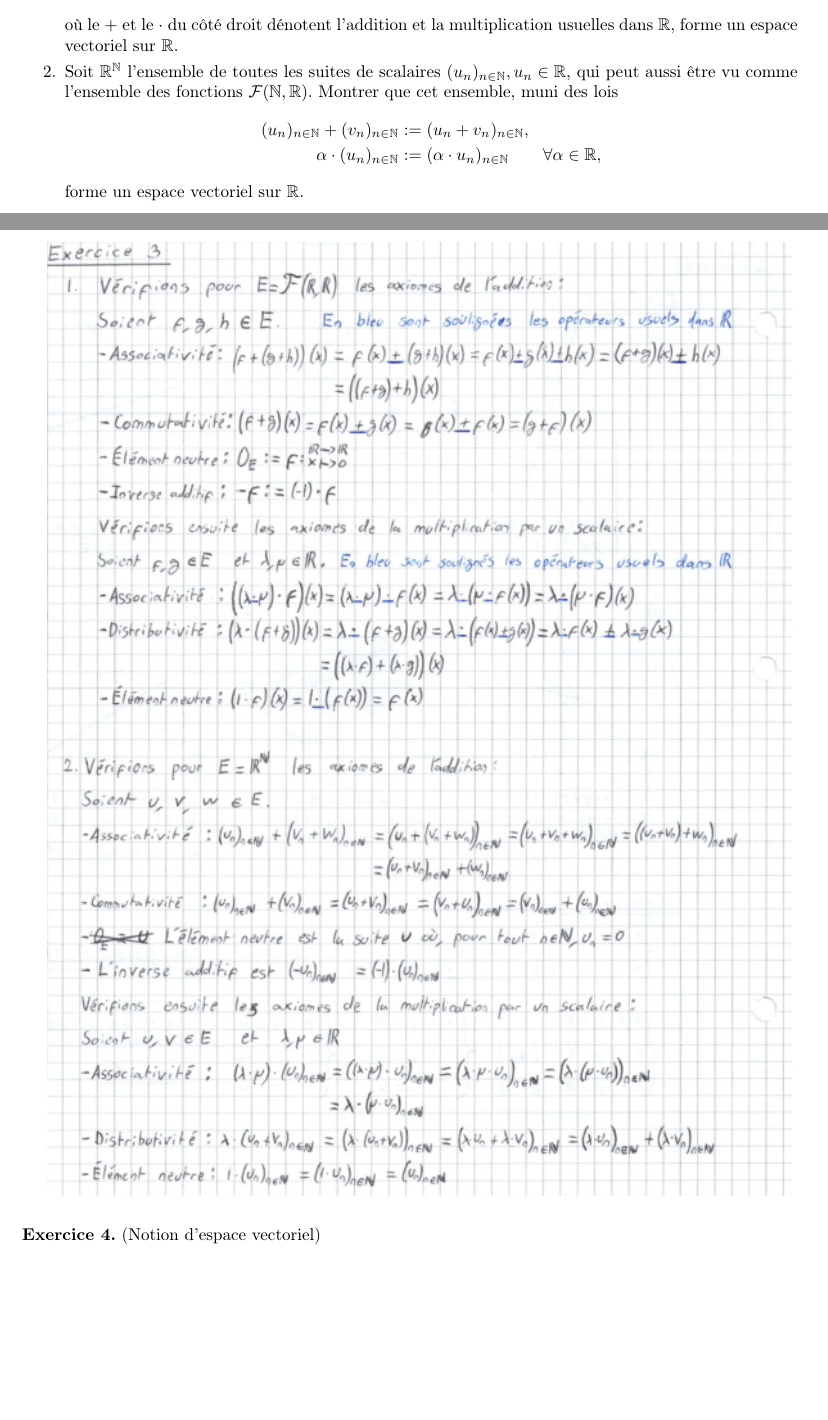
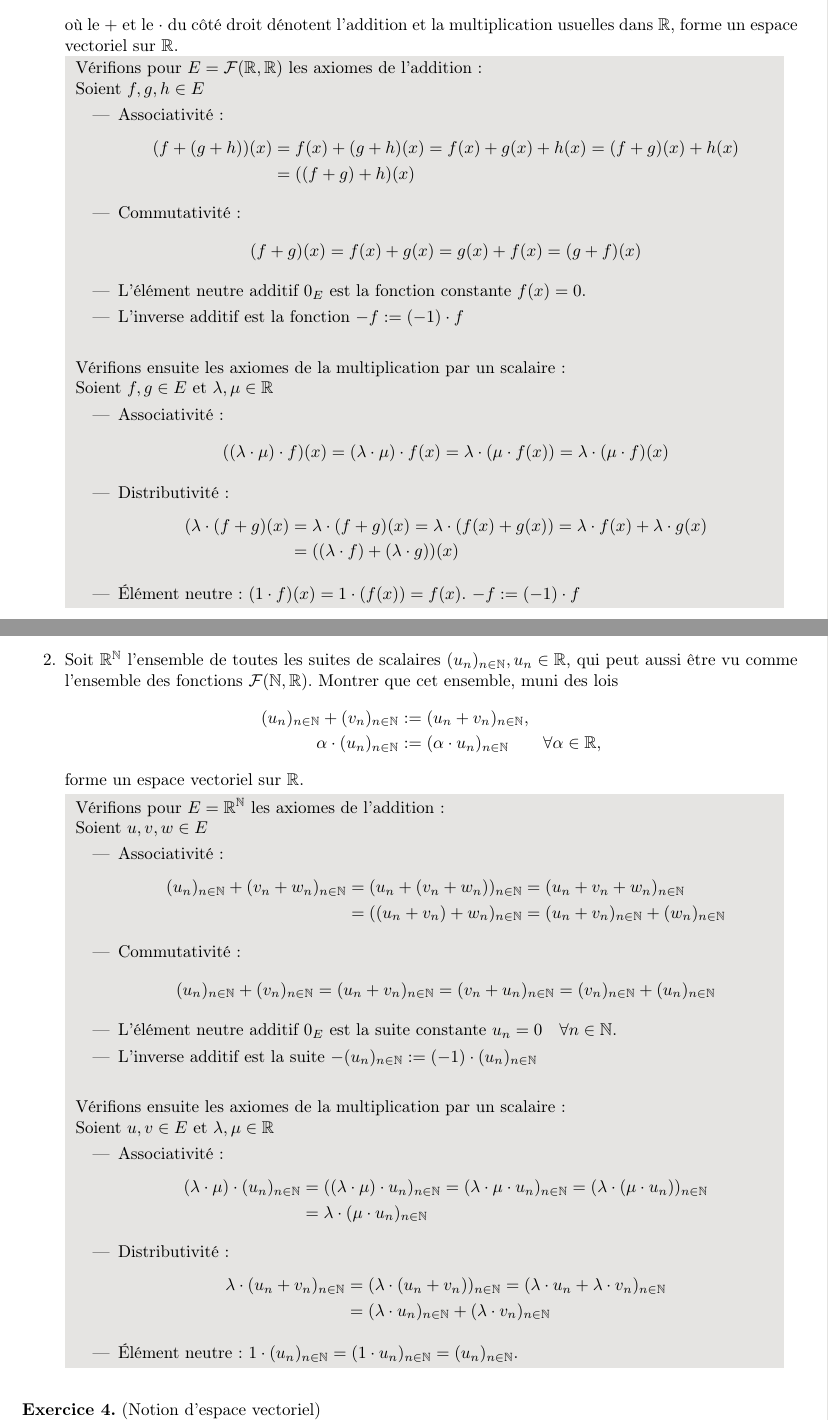
Before and after one commit to MathiasBuff/bsc-math, a LaTeX document (Algèbre I/Série 01/Série 01 - Résolution-Clean.tex): two parts of pages 2 and 3 of 6, joined at a grey line, cut so that both start at the same text, the shorter picture padded with empty space. Compiled offline with pdfLaTeX.

Commit message:
replace ex3 scan with clean

```diff
--- a/Algèbre I/Série 01/Série 01 - Résolution-Clean.tex
+++ b/Algèbre I/Série 01/Série 01 - Résolution-Clean.tex
@@ -11,11 +11,14 @@
 
 \usepackage{hyperref}
 \usepackage{geometry}
+
 \usepackage{xcolor}
+\usepackage{graphicx}
+
 \usepackage{fancyhdr}
 \usepackage{lastpage}
+
 \usepackage{enumitem}
-\usepackage{graphicx}
 
 \geometry{
 	a4paper,
@@ -26,6 +29,11 @@
 	headsep=5mm,
 	headheight=20mm,
 	}
+
+
+\definecolor{solution}{HTML}{E5E4E2}
+\providecommand{\abs}[1]{\lvert#1\rvert}
+\providecommand{\norm}[1]{\lVert#1\rVert}
 
 \begin{document}
 
@@ -146,6 +154,65 @@
 		et la multiplication usuelles dans $\mathbb{R}$, forme un
 		espace vectoriel sur $\mathbb{R}$.
 
+		\colorbox{solution}
+		{
+			\begin{minipage}{0.9\textwidth}
+				Vérifions pour $E = \mathcal{F}(\mathbb{R}, \mathbb{R})$
+				les axiomes de l'addition :\\
+				Soient $f, g, h \in E$
+				\begin{itemize}
+					\item Associativité :
+						\[
+							\begin{aligned}
+								(f + (g + h))(x)
+								&= f(x) + (g + h)(x)
+								= f(x) + g(x) + h(x)
+								= (f + g)(x) + h(x)\\
+								&= ((f + g) + h)(x)
+							\end{aligned}
+						\]
+					\item Commutativité :
+						\[
+							(f + g)(x)
+							= f(x) + g(x)
+							= g(x) + f(x)
+							= (g + f)(x)
+						\]
+					\item L'élément neutre additif $0_E$ est la fonction
+					constante $f(x) = 0$.
+					\item L'inverse additif est la fonction
+					$-f := (-1) \cdot f$
+				\end{itemize}
+
+				\vspace{5mm}
+				Vérifions ensuite les axiomes de la multiplication par
+				un scalaire:\\
+				Soient $f, g \in E$ et $\lambda, \mu \in \mathbb{R}$
+				\begin{itemize}
+					\item Associativité :
+					\[
+						((\lambda \cdot \mu) \cdot f)(x)
+						= (\lambda \cdot \mu) \cdot f(x)
+						= \lambda \cdot (\mu \cdot f(x))
+						= \lambda \cdot (\mu \cdot f)(x)
+					\]
+					\item Distributivité :
+					\[
+					\begin{aligned}
+						(\lambda \cdot (f + g)(x)
+						&= \lambda \cdot (f + g)(x)
+						= \lambda \cdot (f(x) + g(x))
+						= \lambda \cdot f(x) + \lambda \cdot g(x)\\
+						&= ((\lambda \cdot f) + (\lambda \cdot g))(x)
+					\end{aligned}
+					\]
+					\item Élément neutre : $(1 \cdot f)(x) =
+						1 \cdot (f(x)) = f(x)$.
+					$-f := (-1) \cdot f$
+				\end{itemize}
+			\end{minipage}
+		}
+
 		\item Soit $\mathbb{R}^{\mathbb{N}}$ l'ensemble de toutes
 		les suites de scalaires
 		$(u_n)_{n \in \mathbb{N}}, u_n \in \mathbb{R}$, qui peut
@@ -165,9 +232,72 @@
 		\]
 		%
 		forme un espace vectoriel sur $\mathbb{R}$.
+
+		\colorbox{solution}
+		{
+			\begin{minipage}{0.9\textwidth}
+				Vérifions pour $E = \mathbb{R}^{\mathbb{N}}$
+				les axiomes de l'addition :\\
+				Soient $u, v, w \in E$
+				\begin{itemize}
+					\item Associativité :
+					\[
+					\begin{aligned}
+						(u_n)_{n \in \mathbb{N}} + (v_n + w_n)_{n \in \mathbb{N}}
+						&= (u_n + (v_n + w_n))_{n \in \mathbb{N}}
+						= (u_n + v_n + w_n)_{n \in \mathbb{N}}\\
+						&= ((u_n + v_n) + w_n)_{n \in \mathbb{N}}
+						= (u_n + v_n)_{n \in \mathbb{N}} + (w_n)_{n \in \mathbb{N}}
+					\end{aligned}
+					\]
+					\item Commutativité :
+					\[
+						(u_n)_{n \in \mathbb{N}} + (v_n)_{n \in \mathbb{N}}
+						= (u_n + v_n)_{n \in \mathbb{N}}
+						= (v_n + u_n)_{n \in \mathbb{N}}
+						= (v_n)_{n \in \mathbb{N}} + (u_n)_{n \in \mathbb{N}}
+					\]
+					\item L'élément neutre additif $0_E$ est la suite
+					constante $u_n = 0 \quad \forall n \in \mathbb{N}$.
+					\item L'inverse additif est la suite
+					$-(u_n)_{n \in \mathbb{N}} := (-1) \cdot (u_n)_{n \in \mathbb{N}}$
+				\end{itemize}
+
+				\vspace{5mm}
+				Vérifions ensuite les axiomes de la multiplication par
+				un scalaire:\\
+				Soient $u, v \in E$ et $\lambda, \mu \in \mathbb{R}$
+				\begin{itemize}
+					\item Associativité :
+					\[
+					\begin{aligned}
+						(\lambda \cdot \mu) \cdot (u_n)_{n \in \mathbb{N}}
+						&= ((\lambda \cdot \mu) \cdot u_n)_{n \in \mathbb{N}}
+						= (\lambda \cdot \mu \cdot u_n)_{n \in \mathbb{N}}
+						= (\lambda \cdot (\mu \cdot u_n))_{n \in \mathbb{N}}\\
+						&= \lambda \cdot (\mu \cdot u_n)_{n \in \mathbb{N}}
+					\end{aligned}
+					\]
+					\item Distributivité :
+					\[
+					\begin{aligned}
+						\lambda \cdot (u_n + v_n)_{n \in \mathbb{N}}
+						&= (\lambda \cdot (u_n + v_n))_{n \in \mathbb{N}}
+						= (\lambda \cdot u_n
+							+ \lambda \cdot v_n)_{n \in \mathbb{N}}\\
+						&= (\lambda \cdot u_n)_{n \in \mathbb{N}}
+							+ (\lambda \cdot v_n)_{n \in \mathbb{N}}
+					\end{aligned}
+					\]
+					\item Élément neutre :
+					$1 \cdot (u_n)_{n \in \mathbb{N}}
+					= (1 \cdot u_n)_{n \in \mathbb{N}}
+					= (u_n)_{n \in \mathbb{N}}$.
+				\end{itemize}
+			\end{minipage}
+		}
+
 	\end{enumerate}
-
-	\includegraphics{ex03.png}
 
 	\vspace{5mm}
 	\noindent
```
Also changed, not shown: Algèbre I/Série 01/Série 01 - Résolution-Clean.pdf, Algèbre I/Série 01/Série 01 - Résolution-Clean.tex (9 more changed lines).
